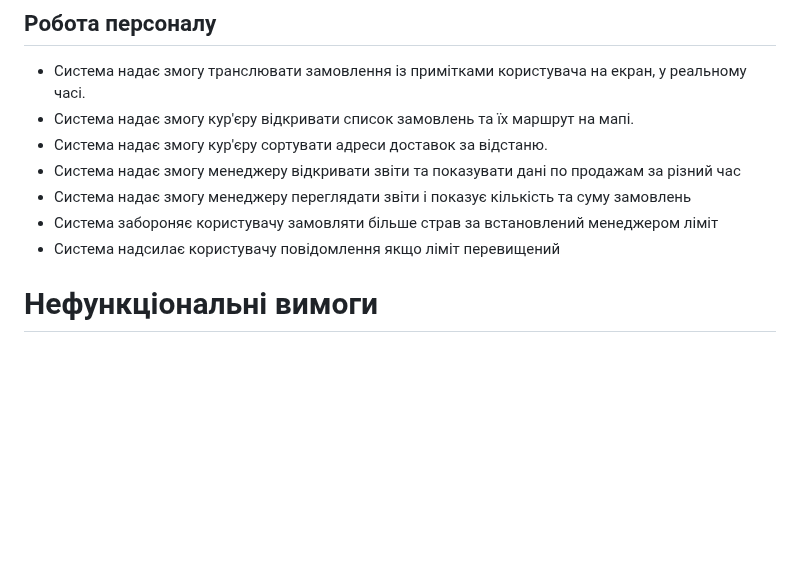
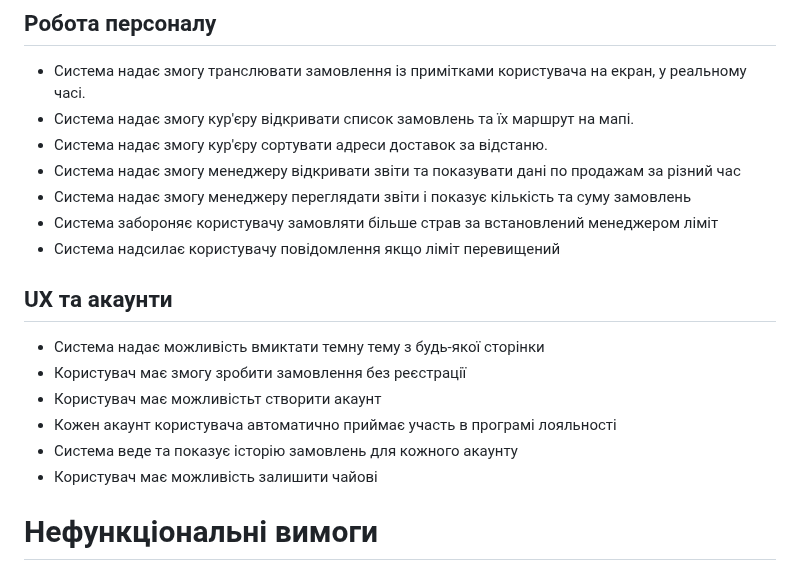
Before and after one commit to ukma-cs-ssdm-2025/punkcoders, a Markdown page: requirements.md, the part around the change. Rendered like a GitHub page; blank space fills up the shorter version.

```diff
--- a/requirements.md
+++ b/requirements.md
@@ -80,6 +80,15 @@
 - Система забороняє користувачу замовляти більше страв за встановлений менеджером ліміт
 - Система надсилає користувачу повідомлення якщо ліміт перевищений
 
+
+## UX та акаунти
+- Система надає можливість вмиктати темну тему з будь-якої сторінки
+- Користувач має змогу зробити замовлення без реєстрації
+- Користувач має можливістьт створити акаунт
+- Кожен акаунт користувача автоматично приймає участь в програмі лояльності
+- Система веде та показує історію замовлень для кожного акаунту
+- Користувач має можливість залишити чайові
+
 # Нефункціональні вимоги
 
 Нефункціональні вимоги
```
